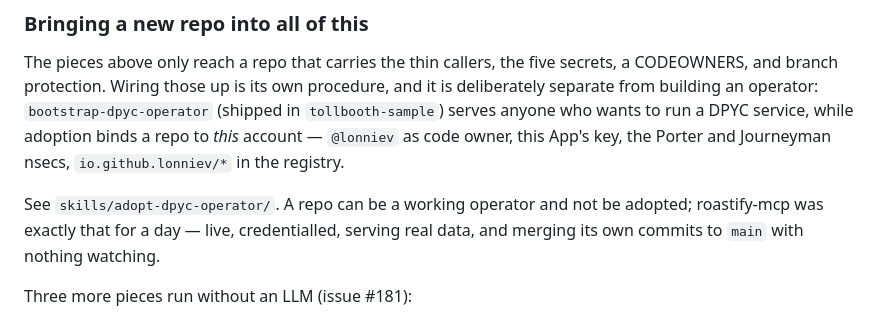
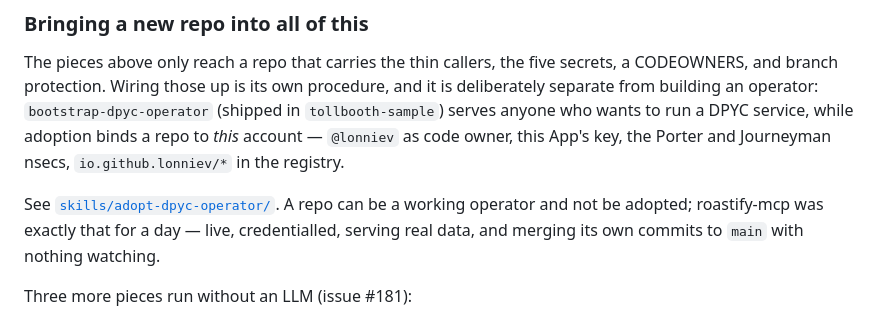
Before and after one commit to lonniev/dpyc-community, a Markdown page: factory/README.md, the part around the change. GitHub-like rendering.

Commit message:
Link the skill from the factory README
Also the human-credential commit that wakes CI: a PR opened with the factory
App's token dispatches no workflows.

Co-Authored-By: Claude Opus 5 (1M context) <noreply@anthropic.com>

```diff
--- a/factory/README.md
+++ b/factory/README.md
@@ -69,7 +69,7 @@ deliberately separate from building an operator: `bootstrap-dpyc-operator` (ship
 repo to *this* account — `@lonniev` as code owner, this App's key, the Porter and Journeyman
 nsecs, `io.github.lonniev/*` in the registry.
 
-See `skills/adopt-dpyc-operator/`. A repo can be a working operator and not be adopted;
+See [`skills/adopt-dpyc-operator/`](../skills/adopt-dpyc-operator/SKILL.md). A repo can be a working operator and not be adopted;
 roastify-mcp was exactly that for a day — live, credentialled, serving real data, and merging
 its own commits to `main` with nothing watching.
 
```
